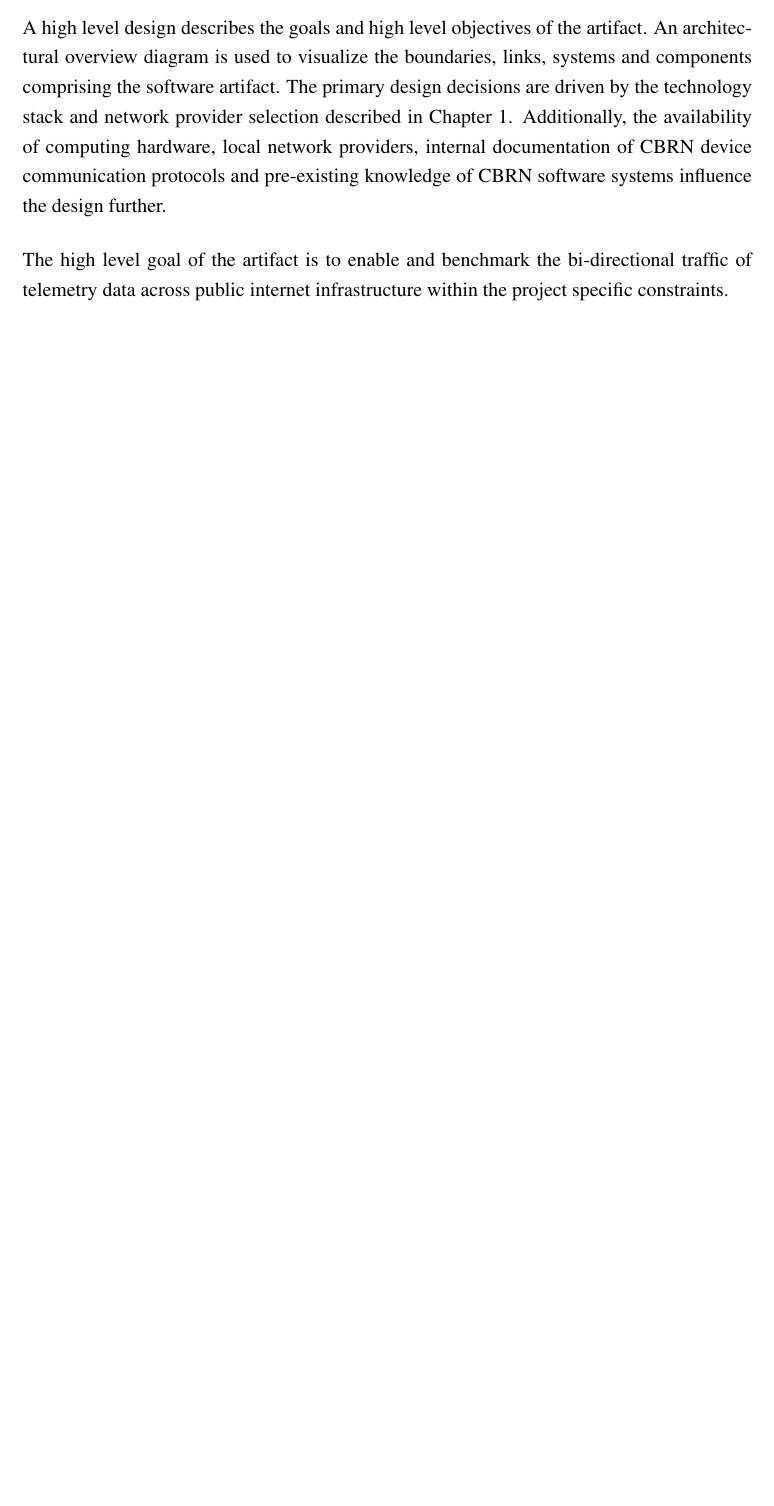
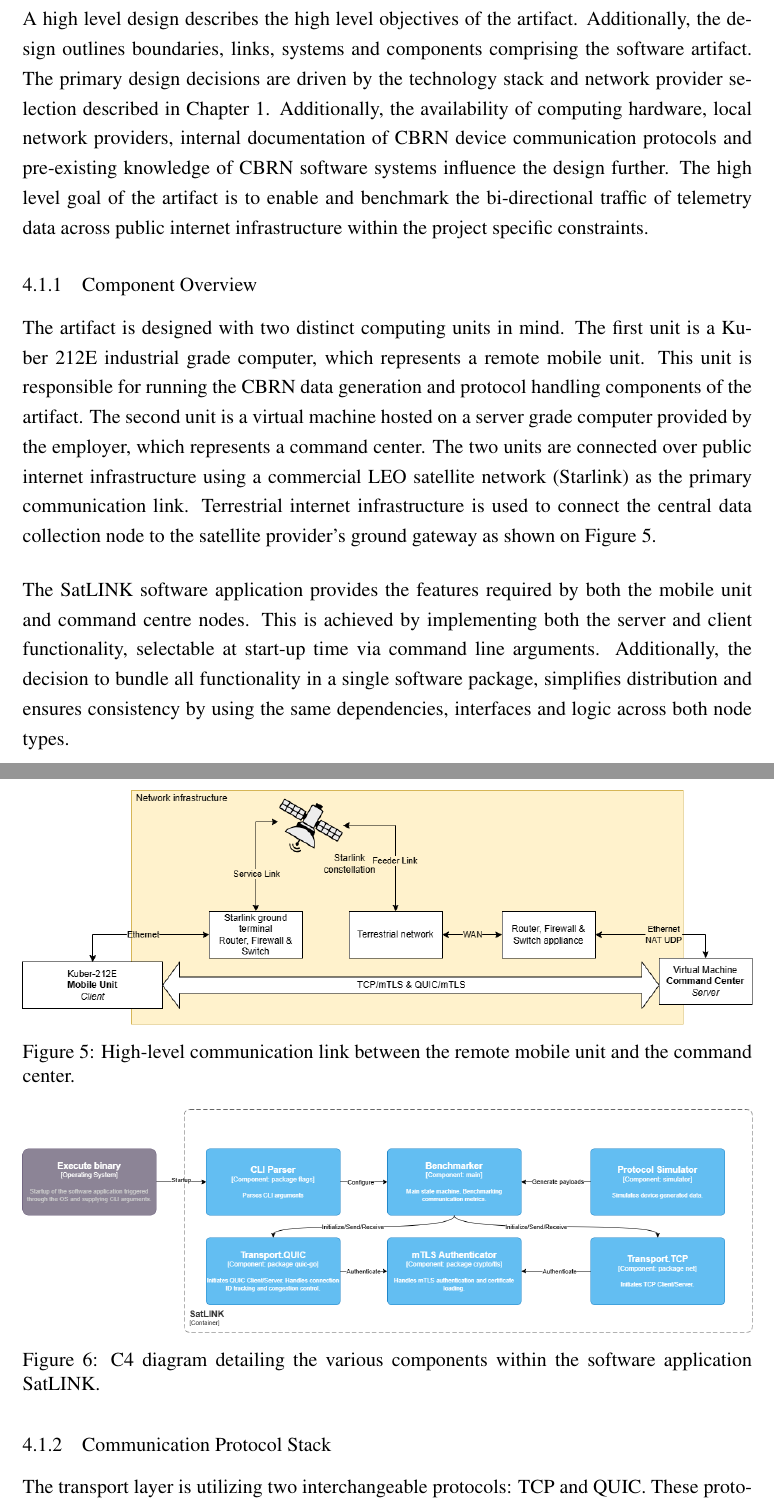
Before and after one commit to Smiche/masters-thesis, a LaTeX document (main.tex, which reads ch4.tex): part of page 30 of 64 before the commit and two parts of pages 30 and 31 of 66 after it, the two joined at a grey line, cut so that both start at the same text, the shorter picture padded with empty space. Compiled offline with pdfLaTeX.

Commit message:
hld diagrams, hld theory

```diff
--- a/ch4.tex
+++ b/ch4.tex
@@ -3,4 +3,21 @@ This chapter outlines the system architecture and design decisions across each l
 \subsection{High Level Design}
 % some diagrams, overall system view, protocols, links etc
-A high level design describes the goals and high level objectives of the artifact. An architectural overview diagram is used to visualize the boundaries, links, systems and components comprising the software artifact. The primary design decisions are driven by the technology stack and network provider selection described in Chapter~1. Additionally, the availability of computing hardware, local network providers, internal documentation of CBRN device communication protocols and pre-existing knowledge of CBRN software systems influence the design further. \par
-The high level goal of the artifact is to enable and benchmark the bi-directional traffic of telemetry data across public internet infrastructure within the project specific constraints.
+A high level design describes the high level objectives of the artifact. Additionally, the design outlines boundaries, links, systems and components comprising the software artifact. The primary design decisions are driven by the technology stack and network provider selection described in Chapter~1. Additionally, the availability of computing hardware, local network providers, internal documentation of CBRN device communication protocols and pre-existing knowledge of CBRN software systems influence the design further. The high level goal of the artifact is to enable and benchmark the bi-directional traffic of telemetry data across public internet infrastructure within the project specific constraints.
+\subsubsection{Component Overview}
+The artifact is designed with two distinct computing units in mind. The first unit is a Kuber 212E industrial grade computer, which represents a remote mobile unit. This unit is responsible for running the CBRN data generation and protocol handling components of the artifact. The second unit is a virtual machine hosted on a server grade computer provided by the employer, which represents a command center. The two units are connected over public internet infrastructure using a commercial LEO satellite network (Starlink) as the primary communication link. Terrestrial internet infrastructure is used to connect the central data collection node to the satellite provider's ground gateway as shown on Figure~\ref{fig:comm-link}.
+\begin{figure}[ht]
+    \centering
+    \includegraphics[width=\textwidth]{figs/hld-communication_link.png}
+    \caption{High-level communication link between the remote mobile unit and the command center.}
+    \label{fig:comm-link}
+\end{figure}
+
+The SatLINK software application provides the features required by both the mobile unit and command centre nodes. This is achieved by implementing both the server and client functionality, selectable at start-up time via command line arguments. Additionally, the decision to bundle all functionality in a single software package, simplifies distribution and ensures consistency by using the same dependencies, interfaces and logic across both node types.
+\begin{figure}[ht]
+    \centering
+    \includegraphics[width=\textwidth]{figs/hld-software_components.png}
+    \caption{C4 diagram detailing the various components within the software application SatLINK.}
+    \label{fig:components-satlink}
+\end{figure}
+\subsubsection{Communication Protocol Stack}
+The transport layer is  utilizing two interchangeable protocols: TCP and QUIC. These protocols are chosen to align with the research objectives defined in Chapter~1, allowing direct comparison between the conventional TCP/TLS baseline and the QUIC-based approach. Both protocols operate over the same physical LEO satellite link, as seen in Figure~\ref{fig:comm-link}, so that the comparison isolates the effect of the transport protocol. The software application communicates using a single protocol at a time that can be selected at start-up time by providing a command line argument. This functionality enables isolated A/B testing of both transport protocols separately, avoiding interference when using both simultaneously.
```
Also changed, not shown: figs/hld-communication_link.png (added), figs/hld-software_components.png (added), ch4.tex (7 more changed lines), 2 other files.
